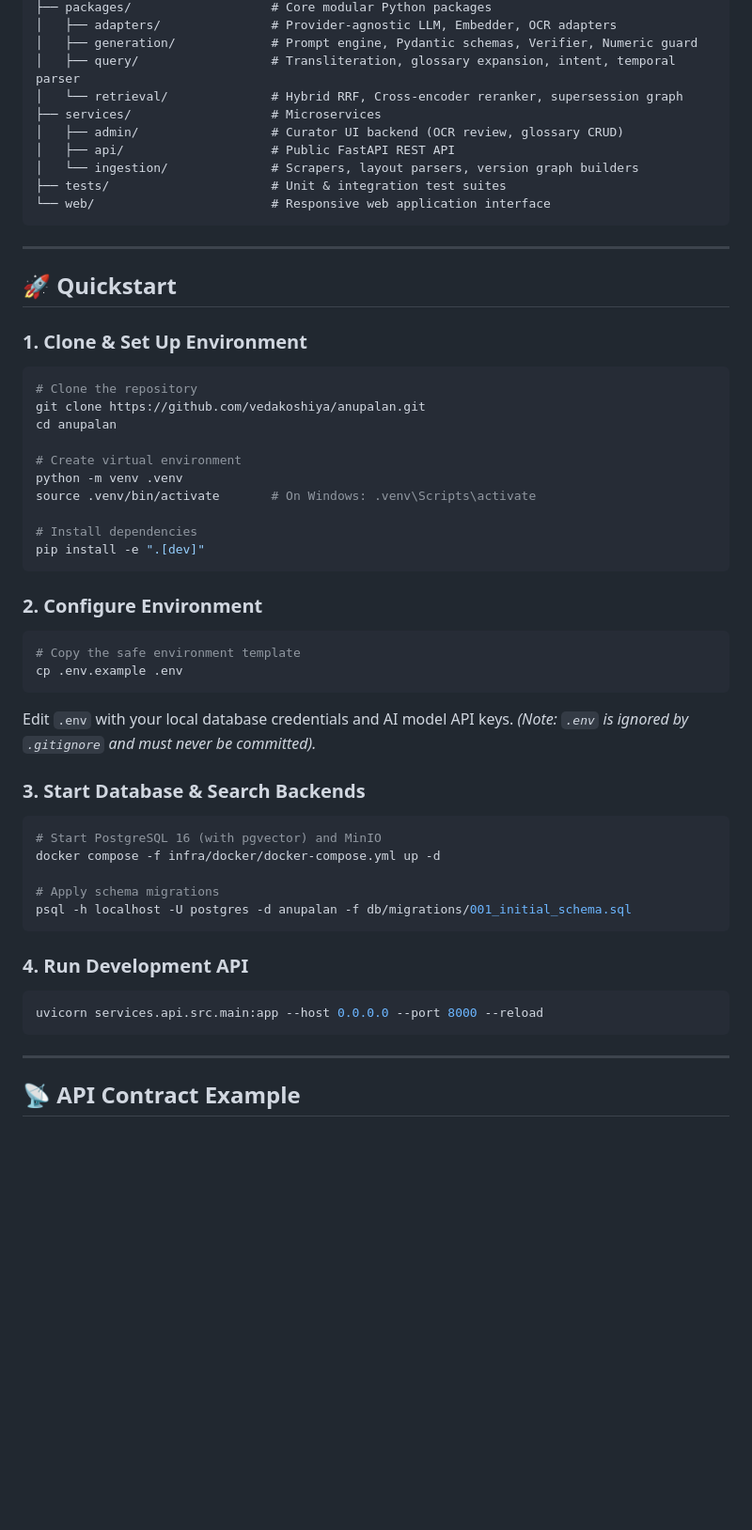
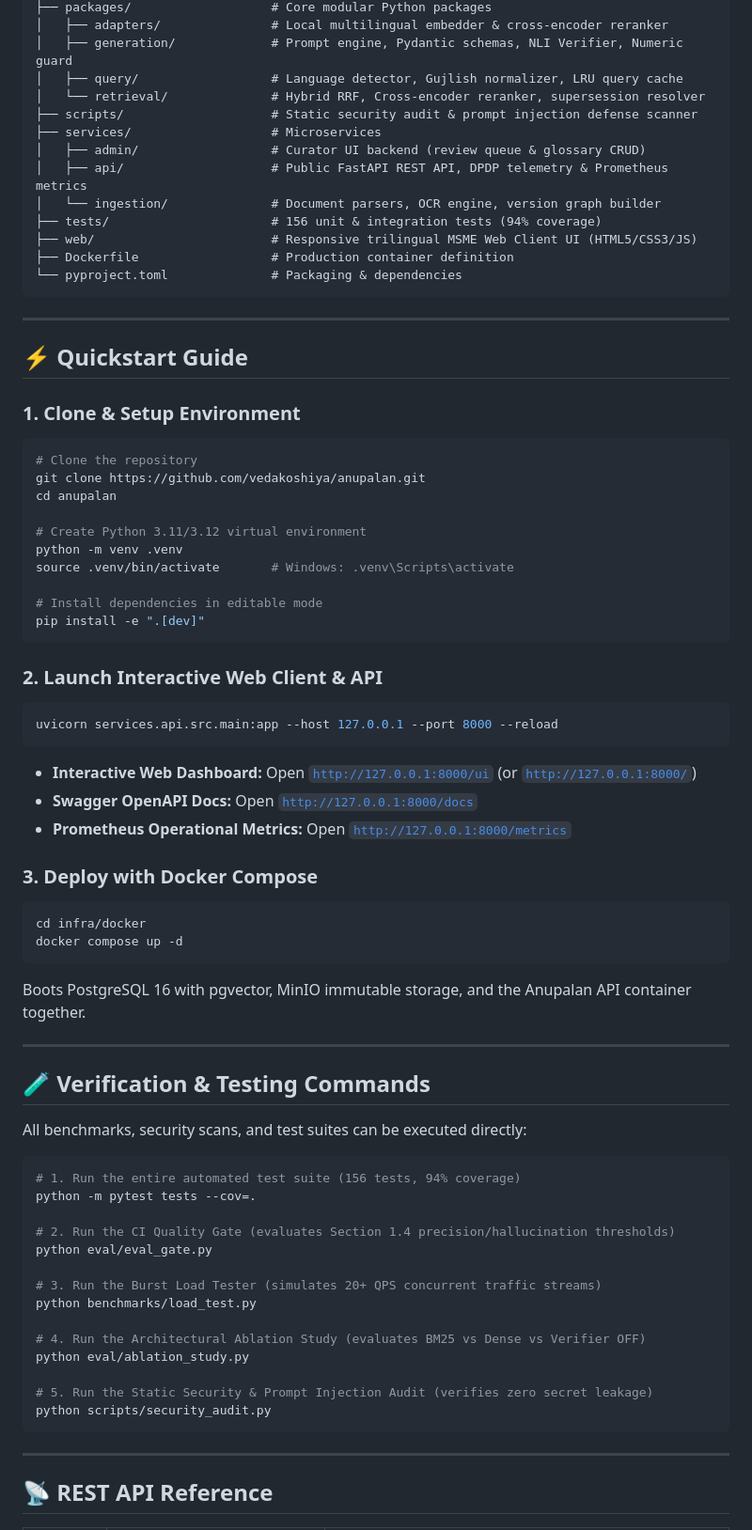
Before and after one commit to vedakoshiya/anupalan, a Markdown page: README.md, the part around one of its changes. Shown at 94% size. GitHub-like rendering; blank space fills up the shorter version.

Commit message:
docs: enrich README and SPECIFICATION with full Phase 0-6 status, benchmarks, and API guides

````diff
--- a/README.md
+++ b/README.md
@@ -91,60 +128,80 @@ anupalan/
 ├── packages/                   # Core modular Python packages
-│   ├── adapters/               # Provider-agnostic LLM, Embedder, OCR adapters
-│   ├── generation/             # Prompt engine, Pydantic schemas, Verifier, Numeric guard
-│   ├── query/                  # Transliteration, glossary expansion, intent, temporal parser
-│   └── retrieval/              # Hybrid RRF, Cross-encoder reranker, supersession graph
+│   ├── adapters/               # Local multilingual embedder & cross-encoder reranker
+│   ├── generation/             # Prompt engine, Pydantic schemas, NLI Verifier, Numeric guard
+│   ├── query/                  # Language detector, Gujlish normalizer, LRU query cache
+│   └── retrieval/              # Hybrid RRF, Cross-encoder reranker, supersession resolver
+├── scripts/                    # Static security audit & prompt injection defense scanner
 ├── services/                   # Microservices
-│   ├── admin/                  # Curator UI backend (OCR review, glossary CRUD)
-│   ├── api/                    # Public FastAPI REST API
-│   └── ingestion/              # Scrapers, layout parsers, version graph builders
-├── tests/                      # Unit & integration test suites
-└── web/                        # Responsive web application interface
+│   ├── admin/                  # Curator UI backend (review queue & glossary CRUD)
+│   ├── api/                    # Public FastAPI REST API, DPDP telemetry & Prometheus metrics
+│   └── ingestion/              # Document parsers, OCR engine, version graph builder
+├── tests/                      # 156 unit & integration tests (94% coverage)
+├── web/                        # Responsive trilingual MSME Web Client UI (HTML5/CSS3/JS)
+├── Dockerfile                  # Production container definition
+└── pyproject.toml              # Packaging & dependencies
 ```
 
 ---
 
-## 🚀 Quickstart
+## ⚡ Quickstart Guide
 
-### 1. Clone & Set Up Environment
+### 1. Clone & Setup Environment
 
 ```bash
 # Clone the repository
 git clone https://github.com/vedakoshiya/anupalan.git
 cd anupalan
 
-# Create virtual environment
+# Create Python 3.11/3.12 virtual environment
 python -m venv .venv
-source .venv/bin/activate       # On Windows: .venv\Scripts\activate
+source .venv/bin/activate       # Windows: .venv\Scripts\activate
 
-# Install dependencies
+# Install dependencies in editable mode
 pip install -e ".[dev]"
 ```
 
-### 2. Configure Environment
+### 2. Launch Interactive Web Client & API
 
 ```bash
-# Copy the safe environment template
-cp .env.example .env
+uvicorn services.api.src.main:app --host 127.0.0.1 --port 8000 --reload
 ```
-Edit `.env` with your local database credentials and AI model API keys. *(Note: `.env` is ignored by `.gitignore` and must never be committed).*
 
-### 3. Start Database & Search Backends
+* **Interactive Web Dashboard:** Open [`http://127.0.0.1:8000/ui`](http://127.0.0.1:8000/ui) (or [`http://127.0.0.1:8000/`](http://127.0.0.1:8000/))
+* **Swagger OpenAPI Docs:** Open [`http://127.0.0.1:8000/docs`](http://127.0.0.1:8000/docs)
+* **Prometheus Operational Metrics:** Open [`http://127.0.0.1:8000/metrics`](http://127.0.0.1:8000/metrics)
+
+### 3. Deploy with Docker Compose
 
 ```bash
-# Start PostgreSQL 16 (with pgvector) and MinIO
-docker compose -f infra/docker/docker-compose.yml up -d
+cd infra/docker
+docker compose up -d
+```
+Boots PostgreSQL 16 with pgvector, MinIO immutable storage, and the Anupalan API container together.
 
-# Apply schema migrations
-psql -h localhost -U postgres -d anupalan -f db/migrations/001_initial_schema.sql
-```
+---
 
-### 4. Run Development API
+## 🧪 Verification & Testing Commands
+
+All benchmarks, security scans, and test suites can be executed directly:
 
 ```bash
-uvicorn services.api.src.main:app --host 0.0.0.0 --port 8000 --reload
+# 1. Run the entire automated test suite (156 tests, 94% coverage)
+python -m pytest tests --cov=.
+
+# 2. Run the CI Quality Gate (evaluates Section 1.4 precision/hallucination thresholds)
+python eval/eval_gate.py
+
+# 3. Run the Burst Load Tester (simulates 20+ QPS concurrent traffic streams)
+python benchmarks/load_test.py
+
+# 4. Run the Architectural Ablation Study (evaluates BM25 vs Dense vs Verifier OFF)
+python eval/ablation_study.py
+
+# 5. Run the Static Security & Prompt Injection Audit (verifies zero secret leakage)
+python scripts/security_audit.py
 ```
 
 ---
 
-## 📡 API Contract Example
+## 📡 REST API Reference
 
````
Also changed, not shown: other parts of README.md (+112 -115 lines), SPECIFICATION.md (+10 -10 lines), docs/SPECIFICATION.md (+10 -10 lines).
